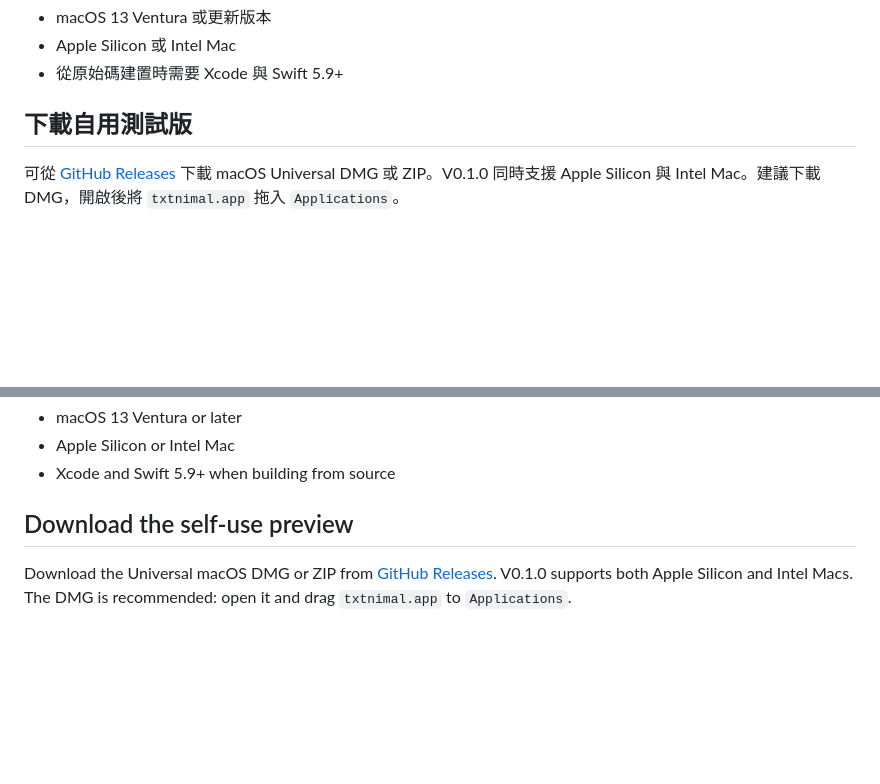
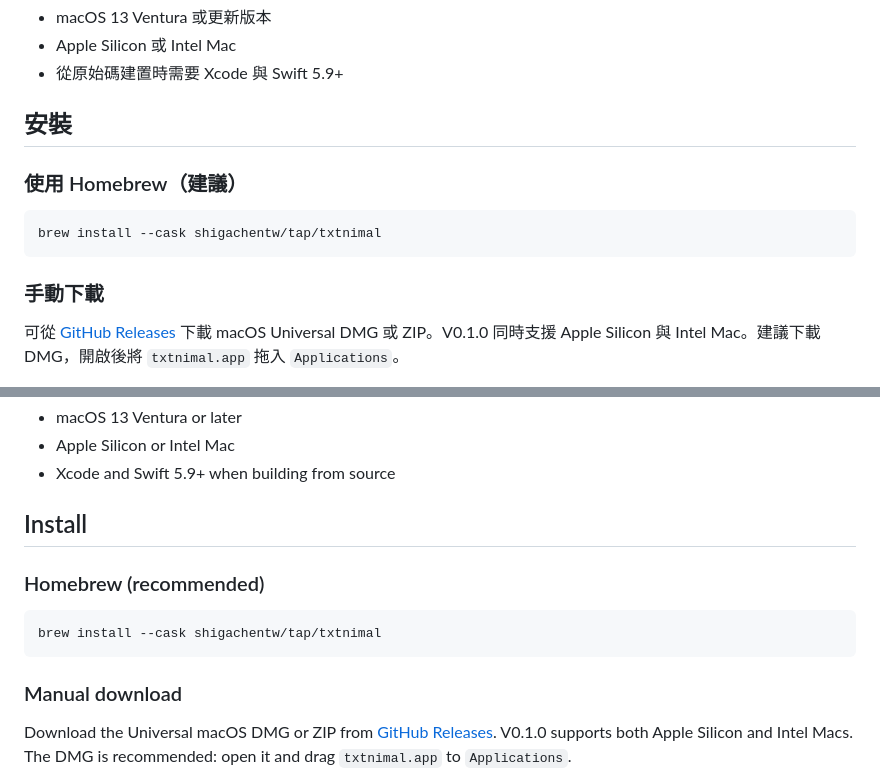
Before and after one commit to ShiGaChenTW/txtnimal, a Markdown page: README.md, 2 parts joined by grey strips. Rendered like a GitHub page; blank space fills up the shorter version.

Commit message:
docs: add Homebrew install instructions

````diff
--- a/README.md
+++ b/README.md
@@ -33,7 +33,15 @@ txtnimal 是一款原生 macOS 任務管理工具。它將每項任務保存為
 - Apple Silicon 或 Intel Mac
 - 從原始碼建置時需要 Xcode 與 Swift 5.9+
 
-## 下載自用測試版
+## 安裝
+
+### 使用 Homebrew（建議）
+
+```sh
+brew install --cask shigachentw/tap/txtnimal
+```
+
+### 手動下載
 
 可從 [GitHub Releases](https://github.com/ShiGaChenTW/txtnimal/releases) 下載 macOS Universal DMG 或 ZIP。V0.1.0 同時支援 Apple Silicon 與 Intel Mac。建議下載 DMG，開啟後將 `txtnimal.app` 拖入 `Applications`。
 
@@ -233,7 +241,15 @@ txtnimal is a native macOS task manager that stores every task as a line of ordi
 - Apple Silicon or Intel Mac
 - Xcode and Swift 5.9+ when building from source
 
-## Download the self-use preview
+## Install
+
+### Homebrew (recommended)
+
+```sh
+brew install --cask shigachentw/tap/txtnimal
+```
+
+### Manual download
 
 Download the Universal macOS DMG or ZIP from [GitHub Releases](https://github.com/ShiGaChenTW/txtnimal/releases). V0.1.0 supports both Apple Silicon and Intel Macs. The DMG is recommended: open it and drag `txtnimal.app` to `Applications`.
 
````
